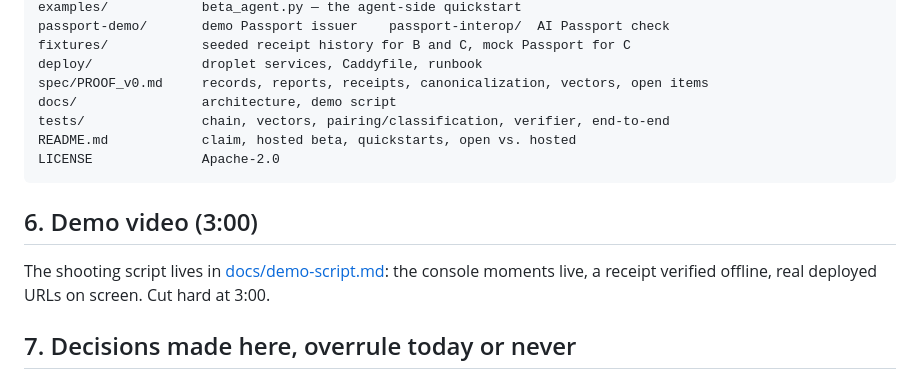
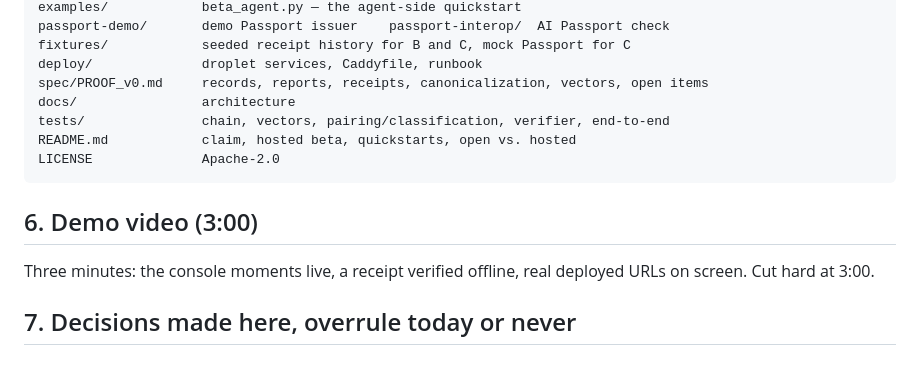
Before and after one commit to Omni-Ouro/AutoCorp, a Markdown page: EYD_DESIGN.md, the part around the change. Drawn GitHub-style.

```diff
--- a/EYD_DESIGN.md
+++ b/EYD_DESIGN.md
@@ -256,7 +256,7 @@ passport-demo/       demo Passport issuer    passport-interop/  AI Passport chec
 fixtures/            seeded receipt history for B and C, mock Passport for C
 deploy/              droplet services, Caddyfile, runbook
 spec/PROOF_v0.md     records, reports, receipts, canonicalization, vectors, open items
-docs/                architecture, demo script
+docs/                architecture
 tests/               chain, vectors, pairing/classification, verifier, end-to-end
 README.md            claim, hosted beta, quickstarts, open vs. hosted
 LICENSE              Apache-2.0
@@ -264,9 +264,8 @@ LICENSE              Apache-2.0
 
 ## 6. Demo video (3:00)
 
-The shooting script lives in [docs/demo-script.md](docs/demo-script.md):
-the console moments live, a receipt verified offline, real deployed
-URLs on screen. Cut hard at 3:00.
+Three minutes: the console moments live, a receipt verified offline,
+real deployed URLs on screen. Cut hard at 3:00.
 
 ## 7. Decisions made here, overrule today or never
 
```
Also changed, not shown: docs/demo-script.md (deleted, +0 -15 lines).
